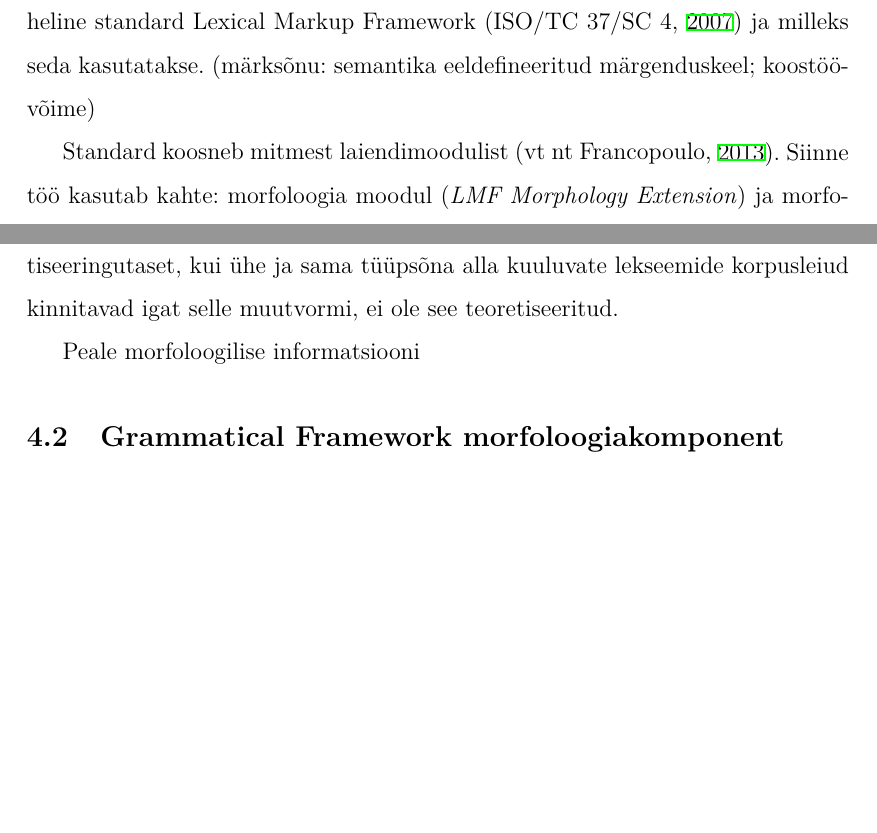
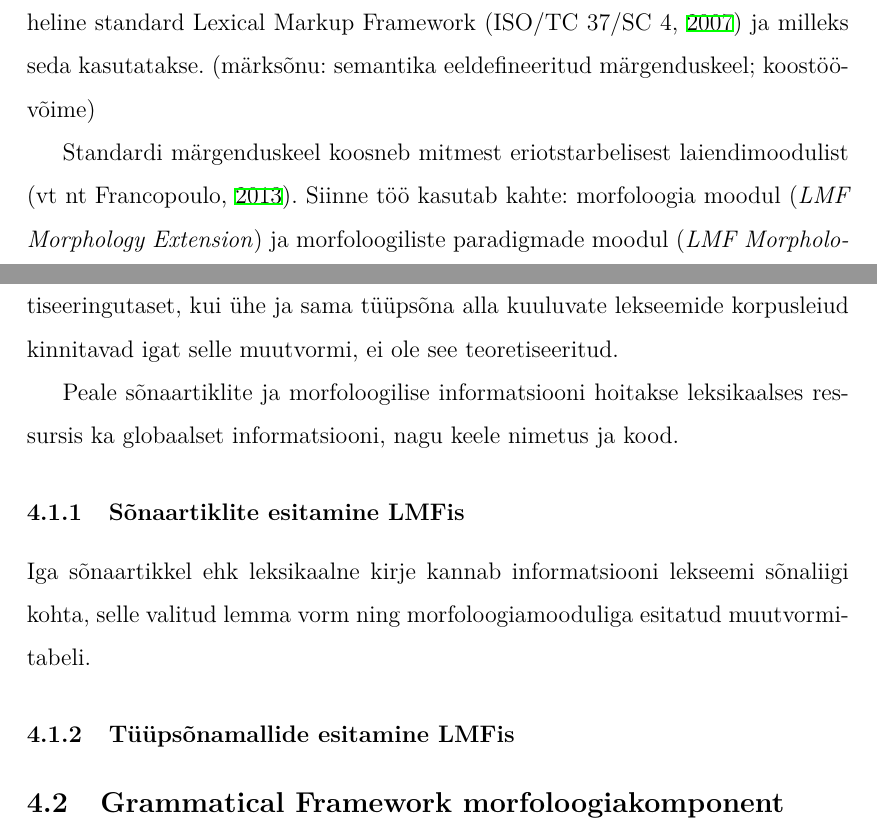
Before and after one commit to kristiank/MA-thesis, a LaTeX thesis (thesis/mathesis-inprogress-kankainen.tex): two parts of pages 7 and 8 of 12, joined at a grey line, cut so that both start at the same text, the shorter picture padded with empty space. Compiled offline with XeLaTeX.

Commit message:
lisatud alaosi LMFi struktuuri kohta

```diff
--- a/thesis/mathesis-inprogress-kankainen.tex
+++ b/thesis/mathesis-inprogress-kankainen.tex
@@ -247,7 +247,7 @@ Programmkoodi tuletavad nn generaatorid. Töös esitatakse kaht generaatorit, ü
 Sissejuhatav tekst, mis on e-sõnastike ja leksikaalsete andmebaaside rahvusvaheline standard Lexical Markup Framework (\cite{iso/tc_37/sc_4_language_2007}) ja milleks seda kasutatakse. (märksõnu: semantika eeldefineeritud märgenduskeel; koostöövõime)
 
 % laiendimoodulid
-Standard koosneb mitmest laiendimoodulist (vt nt \cite{francopoulo_lmf_2013}). Siinne töö kasutab kahte: morfoloogia moodul (\textit{LMF Morphology Extension}) ja morfoloogiliste paradigmade moodul (\textit{LMF Morphological Pattern Extension}).
+Standardi märgenduskeel koosneb mitmest eriotstarbelisest laiendimoodulist (vt nt \cite{francopoulo_lmf_2013}). Siinne töö kasutab kahte: morfoloogia moodul (\textit{LMF Morphology Extension}) ja morfoloogiliste paradigmade moodul (\textit{LMF Morphological Pattern Extension}).
 
 % morfoloogiamoodul eesmärk
 Morfoloogiamooduli eesmärgiks on kirjeldada morfoloogiat mahu kaudu, s.o kirjeldada lekseemi loendades kõiki selle muutvorme.
@@ -264,7 +264,22 @@ Näiteks võib iga lekseemi muutvormi kohta hoida informatsiooni nende reaalsete
 % @TODO: mis veel häid külgi topeltkirjeldamisega on?
 
 % mis seal veel hoitakse?
-Peale morfoloogilise informatsiooni
+Peale sõnaartiklite ja morfoloogilise informatsiooni hoitakse leksikaalses ressursis ka globaalset informatsiooni, nagu keele nimetus ja kood.
+
+
+
+
+\subsubsection{Sõnaartiklite esitamine LMFis}
+Iga sõnaartikkel ehk leksikaalne kirje kannab informatsiooni lekseemi sõnaliigi kohta, selle valitud lemma vorm ning morfoloogiamooduliga esitatud muutvormitabeli.
+
+
+
+
+
+
+\subsubsection{Tüüpsõnamallide esitamine LMFis}
+
+
 
 
 \subsection{Grammatical Framework morfoloogiakomponent}
```
